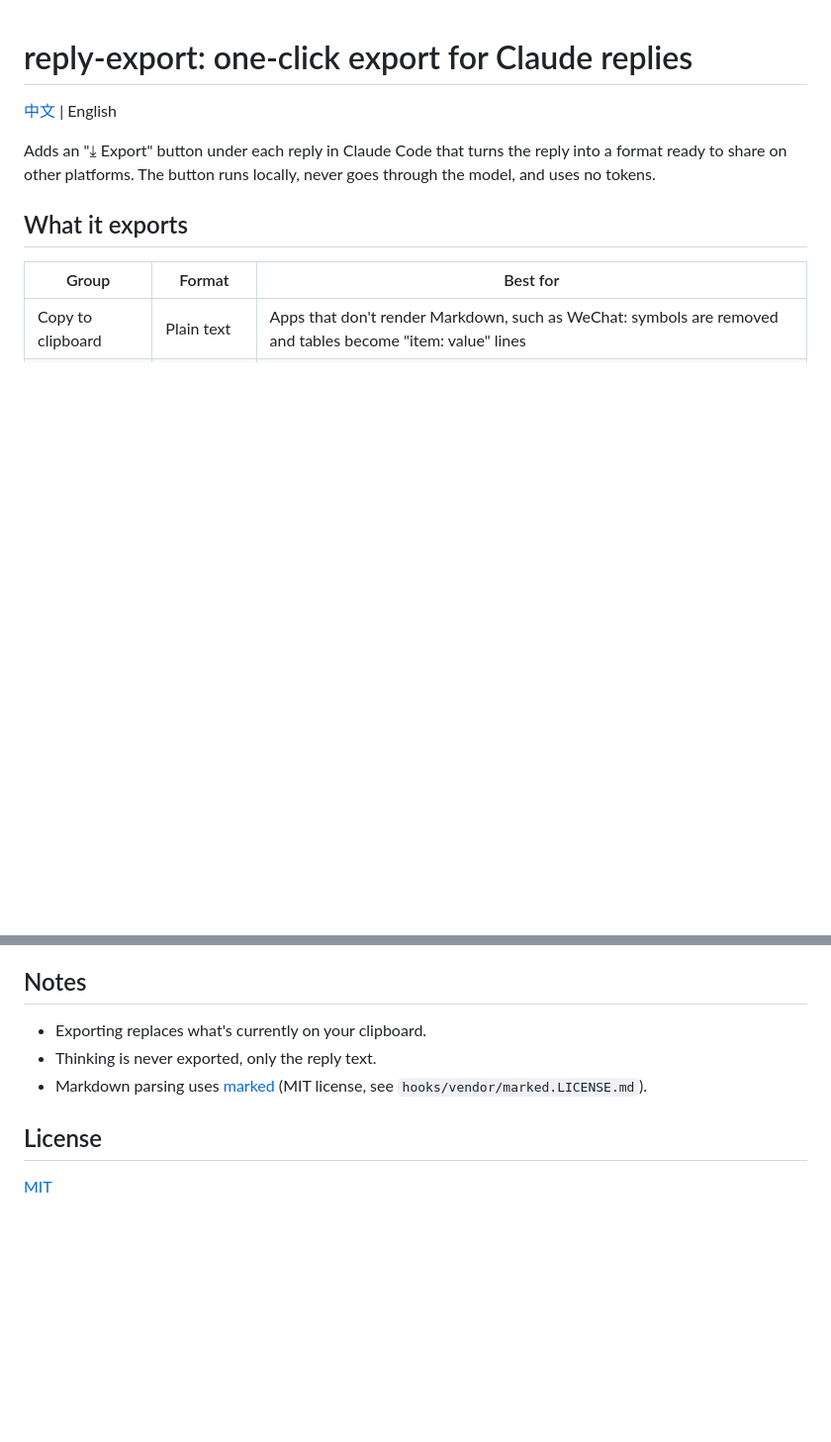
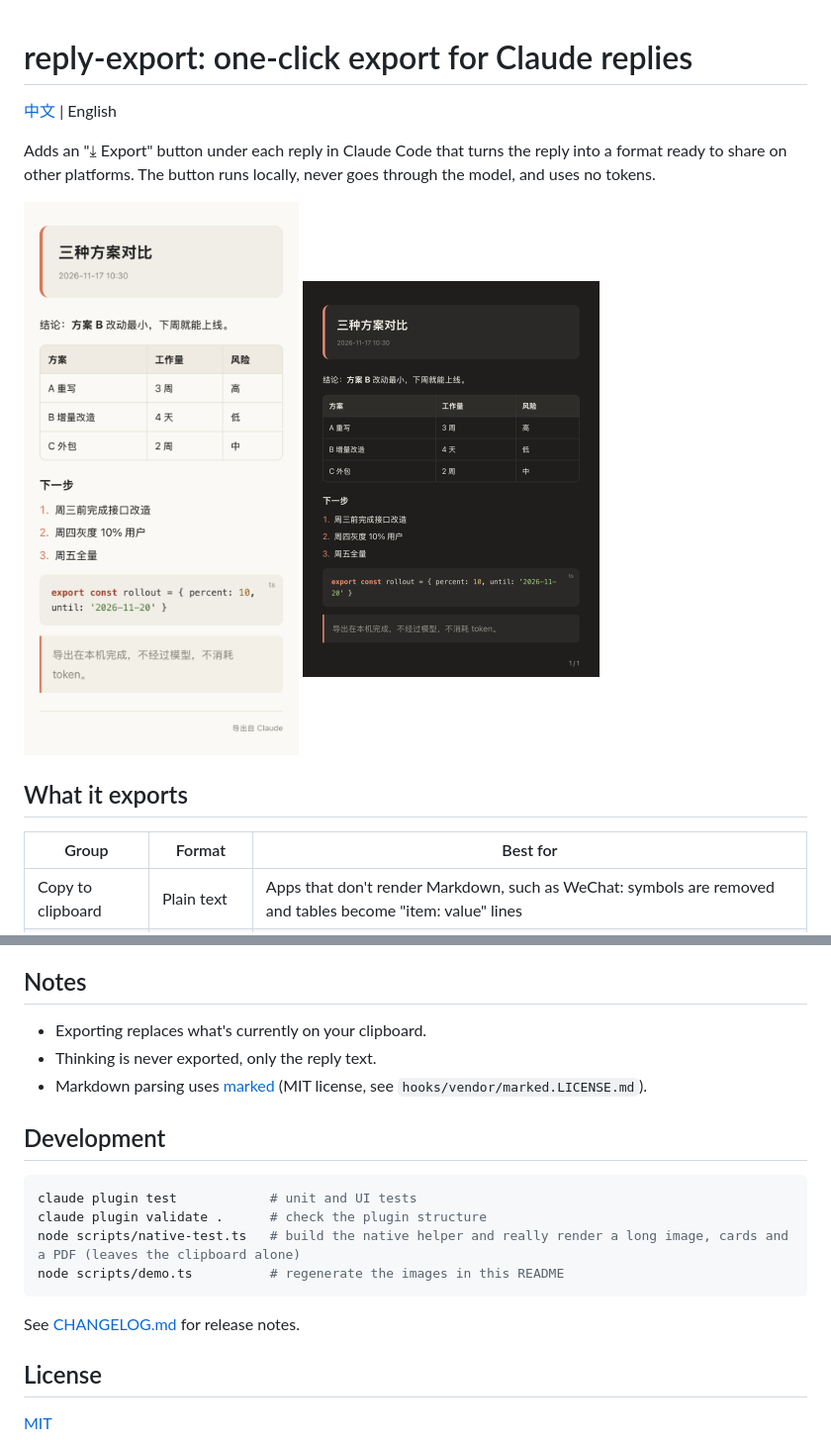
Before and after one commit to junjunup/claude-reply-export, a Markdown page: README.en.md, 2 parts joined by grey strips. Shown at 99% size. Drawn GitHub-style; pictures changed too: docs/demo-card.png (added), docs/demo-long.png (added); blank space fills up the shorter version.

````diff
--- a/README.en.md
+++ b/README.en.md
@@ -3,6 +3,11 @@
 [中文](README.md) | English
 
 Adds an "⤓ Export" button under each reply in Claude Code that turns the reply into a format ready to share on other platforms. The button runs locally, never goes through the model, and uses no tokens.
+
+<p>
+  <img src="docs/demo-long.png" alt="Long image (Paper theme)" width="300">
+  <img src="docs/demo-card.png" alt="Page card (Dark theme)" width="300">
+</p>
 
 ## What it exports
 
@@ -61,6 +66,17 @@ The language setting covers button labels, notifications, the export folder name
 - Thinking is never exported, only the reply text.
 - Markdown parsing uses [marked](https://github.com/markedjs/marked) (MIT license, see `hooks/vendor/marked.LICENSE.md`).
 
+## Development
+
+```bash
+claude plugin test            # unit and UI tests
+claude plugin validate .      # check the plugin structure
+node scripts/native-test.ts   # build the native helper and really render a long image, cards and a PDF (leaves the clipboard alone)
+node scripts/demo.ts          # regenerate the images in this README
+```
+
+See [CHANGELOG.md](CHANGELOG.md) for release notes.
+
 ## License
 
 [MIT](LICENSE)
````
Also changed, not shown: other parts of README.en.md (+2 -2 lines), CHANGELOG.md (added, +24 -0 lines), README.md (+18 -2 lines), 12 other files.
